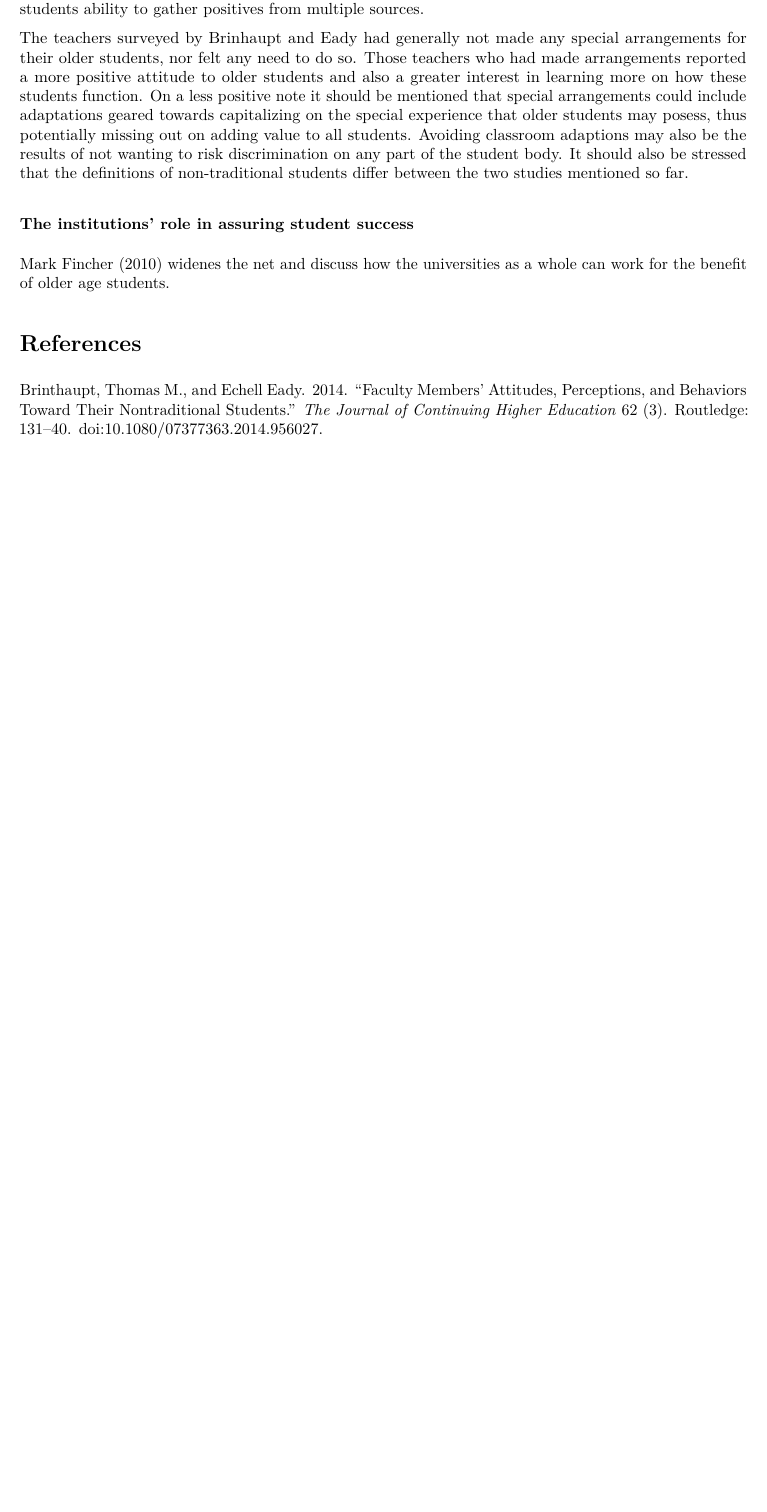
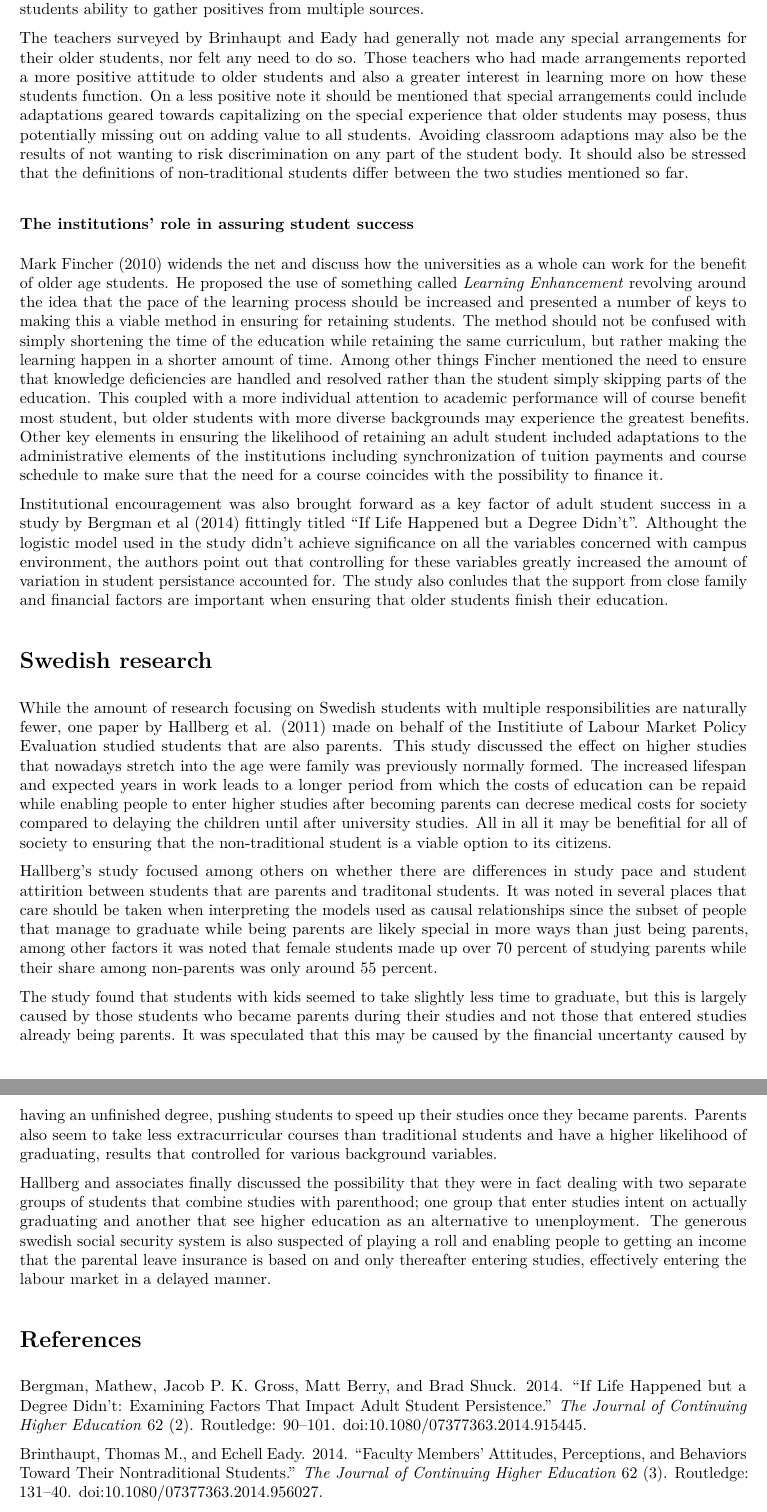
Before and after one commit to Napoleongl/732A60paper, an R Markdown document (paper.Rmd): part of page 2 of 2 before the commit and two parts of pages 2 and 3 of 3 after it, the two joined at a grey line, cut so that both start at the same text, the shorter picture padded with empty space. The pictures show the output file paper.pdf that the author committed with the source.

Commit message:
studies finished

```diff
--- a/732A60litterature.bib
+++ b/732A60litterature.bib
@@ -47,3 +47,26 @@ doi = {10.1080/07377360903552154},
 URL = { https://doi.org/10.1080/07377360903552154},
 eprint = {https://doi.org/10.1080/07377360903552154}
 }
+
+@article{Bergman_Life,
+author = {Mathew Bergman and Jacob P. K. Gross and Matt Berry and Brad Shuck},
+title = {If Life Happened but a Degree Didn’t: Examining Factors That Impact Adult Student Persistence},
+journal = {The Journal of Continuing Higher Education},
+volume = {62},
+number = {2},
+pages = {90-101},
+year  = {2014},
+publisher = {Routledge},
+doi = {10.1080/07377363.2014.915445},
+URL = { https://doi.org/10.1080/07377363.2014.915445},
+eprint = {https://doi.org/10.1080/07377363.2014.915445}
+}
+
+@TECHREPORT{Hallberg_kids,
+author = {Daniel Hallberg and Thomas Lindh and Jovan Žamac},
+title = {Study achievement for students with kids },
+institution = {Institiute of Labour Market Policy Evaluation },
+year = {2011},
+number = {2011:16},
+URL = {https://www.ifau.se/globalassets/pdf/se/2011/wp11-16-study-achievement-for-students-with-kids.pdf}
+}
--- a/paper.Rmd
+++ b/paper.Rmd
@@ -31,8 +31,21 @@ Brinhaupt and Eady's research [-@BrinhauptEady_Attitudes] takes a look at the op
 The teachers surveyed by Brinhaupt and Eady had generally not made any special arrangements for their older students, nor felt any need to do so. Those teachers who had made arrangements reported a more positive attitude to older students and also a greater interest in learning more on how these students function. On a less positive note it should be mentioned that special arrangements could include adaptations geared towards capitalizing on the special experience that older students may posess, thus potentially missing out on adding value to all students. Avoiding classroom adaptions may also be the results of not wanting to risk discrimination on any part of the student body. It should also be stressed that the definitions of non-traditional students differ between the two studies mentioned so far.
 
 ### The institutions' role in assuring student success
-Mark Fincher [-@Fincher_Retention] widenes the net and discuss how the universities as a whole can work for the benefit of older age students.
+Mark Fincher [-@Fincher_Retention] widends the net and discuss how the universities as a whole can work for the benefit of older age students. He proposed the use of something called *Learning Enhancement* revolving around the idea that the pace of the learning process should be increased and presented a number of keys to making this a viable method in ensuring for retaining students. The method should not be confused with simply shortening the time of the education while retaining the same curriculum, but rather making the learning happen in a shorter amount of time. Among other things Fincher mentioned the need to ensure that knowledge deficiencies are handled and resolved rather than the student simply skipping parts of the education. This coupled with a more individual attention to academic performance will of course benefit most student, but older students with more diverse backgrounds may experience the greatest benefits. Other key elements in ensuring the likelihood of retaining an adult student included adaptations to the administrative elements of the institutions including synchronization of tuition payments and course schedule to make sure that the need for a course coincides with the possibility to finance it.
 
+Institutional encouragement was also brought forward as a key factor of adult student success in a study by Bergman et al [-@Bergman_Life] fittingly titled "If Life Happened but a Degree Didn't". Althought the logistic model used in the study didn't achieve significance on all the variables concerned with campus environment, the authors point out that controlling for these variables greatly increased the amount of variation in student persistance accounted for. The study also conludes that the support from close family and financial factors are important when ensuring that older students finish their education.
+
+## Swedish research
+
+While the amount of research focusing on Swedish students with multiple responsibilities are naturally fewer, one paper by Hallberg et al. [-@Hallberg_kids] made on behalf of the Institiute of Labour Market Policy Evaluation studied students that are also parents. This study discussed the effect on higher studies that nowadays stretch into the age were family was previously normally formed. The increased lifespan and expected years in work leads to a longer period from which the costs of education can be repaid while enabling people to enter higher studies after becoming parents can decrese medical costs for society compared to delaying the children until after university studies. All in all it may be benefitial for all of society to ensuring that the non-traditional student is a viable option to its citizens.
+
+Hallberg's study focused among others on whether there are differences in study pace and student attirition between students that are parents and traditonal students. It was noted in several places that care should be taken when interpreting the models used as causal relationships since the subset of people that manage to graduate while being parents are likely special in more ways than just being parents, among other factors it was noted that female students made up over 70 percent of studying parents while their share among non-parents was only around 55 percent.
+
+The study found that students with kids seemed to take slightly less time to graduate, but this is largely caused by those students who became parents during their studies and not those that entered studies already being parents. It was speculated that this may be caused by the financial uncertanty caused by having an unfinished degree, pushing students to speed up their studies once they became parents. Parents also seem to take less extracurricular courses than traditional students and have a higher likelihood of graduating, results that controlled for various background variables.
+
+Hallberg and associates finally discussed the possibility that they were in fact dealing with two separate groups of students that combine studies with parenthood; one group that enter studies intent on actually graduating and another that see higher education as an alternative to unenployment. The generous swedish social security system is also suspected of playing a roll and enabling people to getting an income that the parental leave insurance is based on and only thereafter entering studies, effectively entering the labour market in a delayed manner.
+
+# Personal reflections and discussion
 
 
 
```
Also changed, not shown: paper.pdf.
